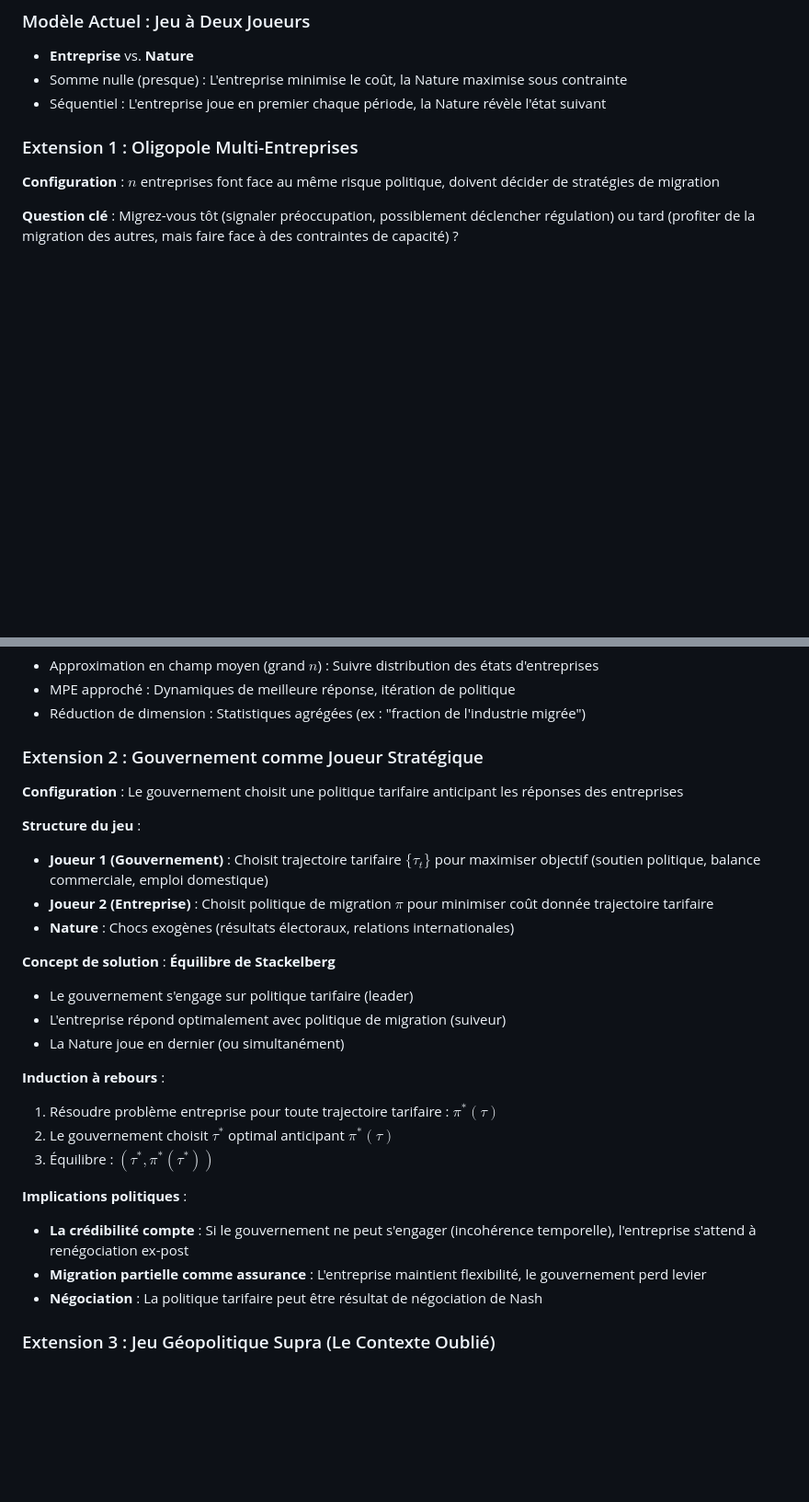
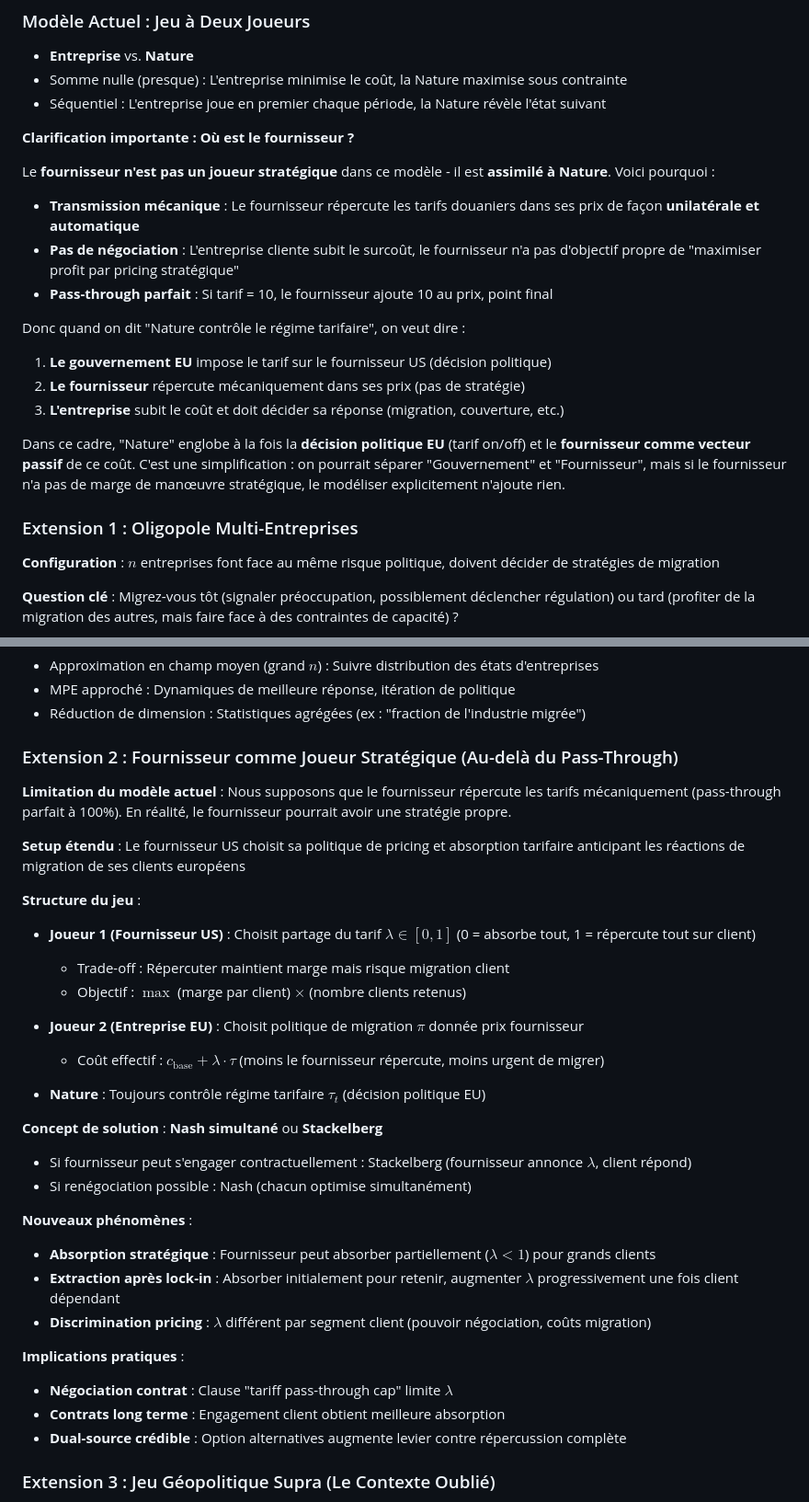
Before and after one commit to DealExMachina/sov-strat-games, a Markdown page: docs/game_theory_tutorial_fr.md, 2 parts joined by grey strips. Shown at 92% size. GitHub-like rendering; blank space fills up the shorter version.

```diff
--- a/docs/game_theory_tutorial_fr.md
+++ b/docs/game_theory_tutorial_fr.md
@@ -199,6 +199,21 @@ Laquelle est plus utile pour un CFO face à une réelle incertitude politique ?
 - Somme nulle (presque) : L'entreprise minimise le coût, la Nature maximise sous contrainte
 - Séquentiel : L'entreprise joue en premier chaque période, la Nature révèle l'état suivant
 
+**Clarification importante : Où est le fournisseur ?**
+
+Le **fournisseur n'est pas un joueur stratégique** dans ce modèle - il est **assimilé à Nature**. Voici pourquoi :
+
+- **Transmission mécanique** : Le fournisseur répercute les tarifs douaniers dans ses prix de façon **unilatérale et automatique**
+- **Pas de négociation** : L'entreprise cliente subit le surcoût, le fournisseur n'a pas d'objectif propre de "maximiser profit par pricing stratégique"
+- **Pass-through parfait** : Si tarif = 10, le fournisseur ajoute 10 au prix, point final
+
+Donc quand on dit "Nature contrôle le régime tarifaire", on veut dire :
+1. **Le gouvernement EU** impose le tarif sur le fournisseur US (décision politique)
+2. **Le fournisseur** répercute mécaniquement dans ses prix (pas de stratégie)
+3. **L'entreprise** subit le coût et doit décider sa réponse (migration, couverture, etc.)
+
+Dans ce cadre, "Nature" englobe à la fois la **décision politique EU** (tarif on/off) et le **fournisseur comme vecteur passif** de ce coût. C'est une simplification : on pourrait séparer "Gouvernement" et "Fournisseur", mais si le fournisseur n'a pas de marge de manœuvre stratégique, le modéliser explicitement n'ajoute rien.
+
 ### Extension 1 : Oligopole Multi-Entreprises
 
 **Configuration** : $n$ entreprises font face au même risque politique, doivent décider de stratégies de migration
@@ -228,29 +243,35 @@ Laquelle est plus utile pour un CFO face à une réelle incertitude politique ?
 - MPE approché : Dynamiques de meilleure réponse, itération de politique
 - Réduction de dimension : Statistiques agrégées (ex : "fraction de l'industrie migrée")
 
-### Extension 2 : Gouvernement comme Joueur Stratégique
+### Extension 2 : Fournisseur comme Joueur Stratégique (Au-delà du Pass-Through)
 
-**Configuration** : Le gouvernement choisit une politique tarifaire anticipant les réponses des entreprises
+**Limitation du modèle actuel** : Nous supposons que le fournisseur répercute les tarifs mécaniquement (pass-through parfait à 100%). En réalité, le fournisseur pourrait avoir une stratégie propre.
+
+**Setup étendu** : Le fournisseur US choisit sa politique de pricing et absorption tarifaire anticipant les réactions de migration de ses clients européens
 
 **Structure du jeu** :
-- **Joueur 1 (Gouvernement)** : Choisit trajectoire tarifaire $\{\tau_t\}$ pour maximiser objectif (soutien politique, balance commerciale, emploi domestique)
-- **Joueur 2 (Entreprise)** : Choisit politique de migration $\pi$ pour minimiser coût donnée trajectoire tarifaire
-- **Nature** : Chocs exogènes (résultats électoraux, relations internationales)
+- **Joueur 1 (Fournisseur US)** : Choisit partage du tarif $\lambda \in [0,1]$ (0 = absorbe tout, 1 = répercute tout sur client)
+  - Trade-off : Répercuter maintient marge mais risque migration client
+  - Objectif : $\max$ (marge par client) $\times$ (nombre clients retenus)
 
-**Concept de solution** : **Équilibre de Stackelberg**
-- Le gouvernement s'engage sur politique tarifaire (leader)
-- L'entreprise répond optimalement avec politique de migration (suiveur)
-- La Nature joue en dernier (ou simultanément)
+- **Joueur 2 (Entreprise EU)** : Choisit politique de migration $\pi$ donnée prix fournisseur
+  - Coût effectif : $c_{\text{base}} + \lambda \cdot \tau$ (moins le fournisseur répercute, moins urgent de migrer)
 
-**Induction à rebours** :
-1. Résoudre problème entreprise pour toute trajectoire tarifaire : $\pi^*(\tau)$
-2. Le gouvernement choisit $\tau^*$ optimal anticipant $\pi^*(\tau)$
-3. Équilibre : $(\tau^*, \pi^*(\tau^*))$
+- **Nature** : Toujours contrôle régime tarifaire $\tau_t$ (décision politique EU)
 
-**Implications politiques** :
-- **La crédibilité compte** : Si le gouvernement ne peut s'engager (incohérence temporelle), l'entreprise s'attend à renégociation ex-post
-- **Migration partielle comme assurance** : L'entreprise maintient flexibilité, le gouvernement perd levier
-- **Négociation** : La politique tarifaire peut être résultat de négociation de Nash
+**Concept de solution** : **Nash simultané** ou **Stackelberg**
+- Si fournisseur peut s'engager contractuellement : Stackelberg (fournisseur annonce $\lambda$, client répond)
+- Si renégociation possible : Nash (chacun optimise simultanément)
+
+**Nouveaux phénomènes** :
+- **Absorption stratégique** : Fournisseur peut absorber partiellement ($\lambda < 1$) pour grands clients
+- **Extraction après lock-in** : Absorber initialement pour retenir, augmenter $\lambda$ progressivement une fois client dépendant
+- **Discrimination pricing** : $\lambda$ différent par segment client (pouvoir négociation, coûts migration)
+
+**Implications pratiques** :
+- **Négociation contrat** : Clause "tariff pass-through cap" limite $\lambda$
+- **Contrats long terme** : Engagement client obtient meilleure absorption
+- **Dual-source crédible** : Option alternatives augmente levier contre répercussion complète
 
 ### Extension 3 : Jeu Géopolitique Supra (Le Contexte Oublié)
 
```
Also changed, not shown: docs/game_theory_tutorial.md (+41 -2 lines).
